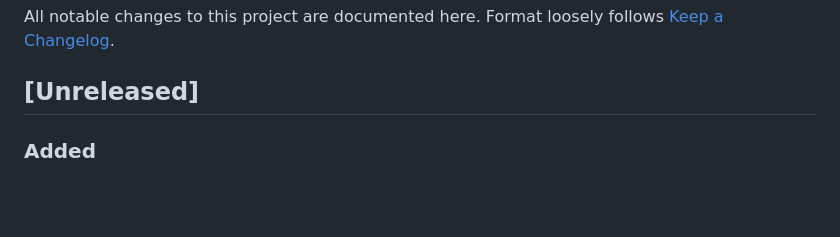
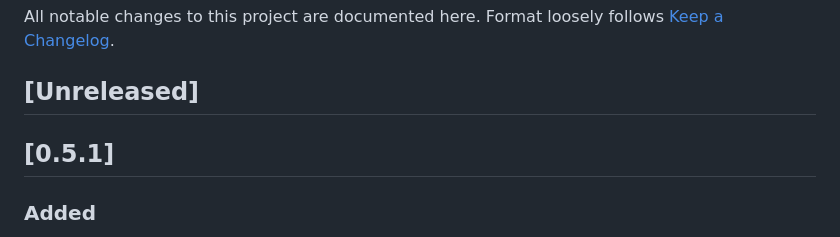
Before and after one commit to RickDB/VideoFootageServer, a Markdown page: CHANGELOG.md, the part around the change. Rendered like a GitHub page; blank space fills up the shorter version.

Commit message:
Release notes: fold Unreleased into v0.5.1
Multi-slot footage requests, the redesigned camera picker, and the batch
of UI bug fixes (retention-line spacing, low-contrast button text, dashboard
tabs, the export wizard's site-selection bug, colliding download filenames,
overlapping camera-progress rows, plus the status-icon and lightbox-size
polish) go out as v0.5.1, on top of v0.5.0's reviewer/downloader roles and
Downloads area.

Co-Authored-By: Claude Sonnet 5 <noreply@anthropic.com>
Claude-Session: https://claude.ai/code/session_012Huy1K4WJEmCADmNDnpVgc

```diff
--- a/CHANGELOG.md
+++ b/CHANGELOG.md
@@ -3,6 +3,8 @@
 All notable changes to this project are documented here. Format loosely follows [Keep a Changelog](https://keepachangelog.com/en/1.1.0/).
 
 ## [Unreleased]
+
+## [0.5.1]
 
 ### Added
 
```
